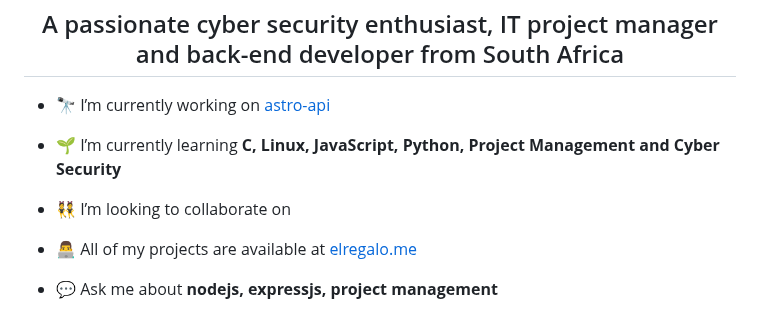
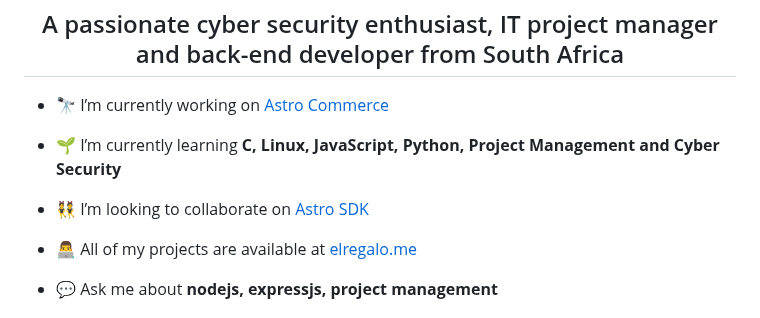
Before and after one commit to the-berufegoru/b3lf3g0r, a Markdown page: README.md, the part around the change. Rendered like a GitHub page.

```diff
--- a/README.md
+++ b/README.md
@@ -1,11 +1,11 @@
 <h1 align="center">Hi 👋, I'm Møøbi Kabelø</h1>
 <h2 align="center">A passionate cyber security enthusiast, IT project manager and back-end developer from South Africa</h2>
 
-- 🔭 I’m currently working on [astro-api](https://github.com/b3lf3g0r/astro-api)
+- 🔭 I’m currently working on [Astro Commerce](https://github.com/b3lf3g0r/astro-commerce)
 
 - 🌱 I’m currently learning **C, Linux, JavaScript, Python, Project Management and Cyber Security**
 
-- 👯 I’m looking to collaborate on []()
+- 👯 I’m looking to collaborate on [Astro SDK](https://github.com/Afridek/astro-sdk)
 
 - 👨‍💻 All of my projects are available at [elregalo.me](https://github.com/b3lf3g0r)
 
```
